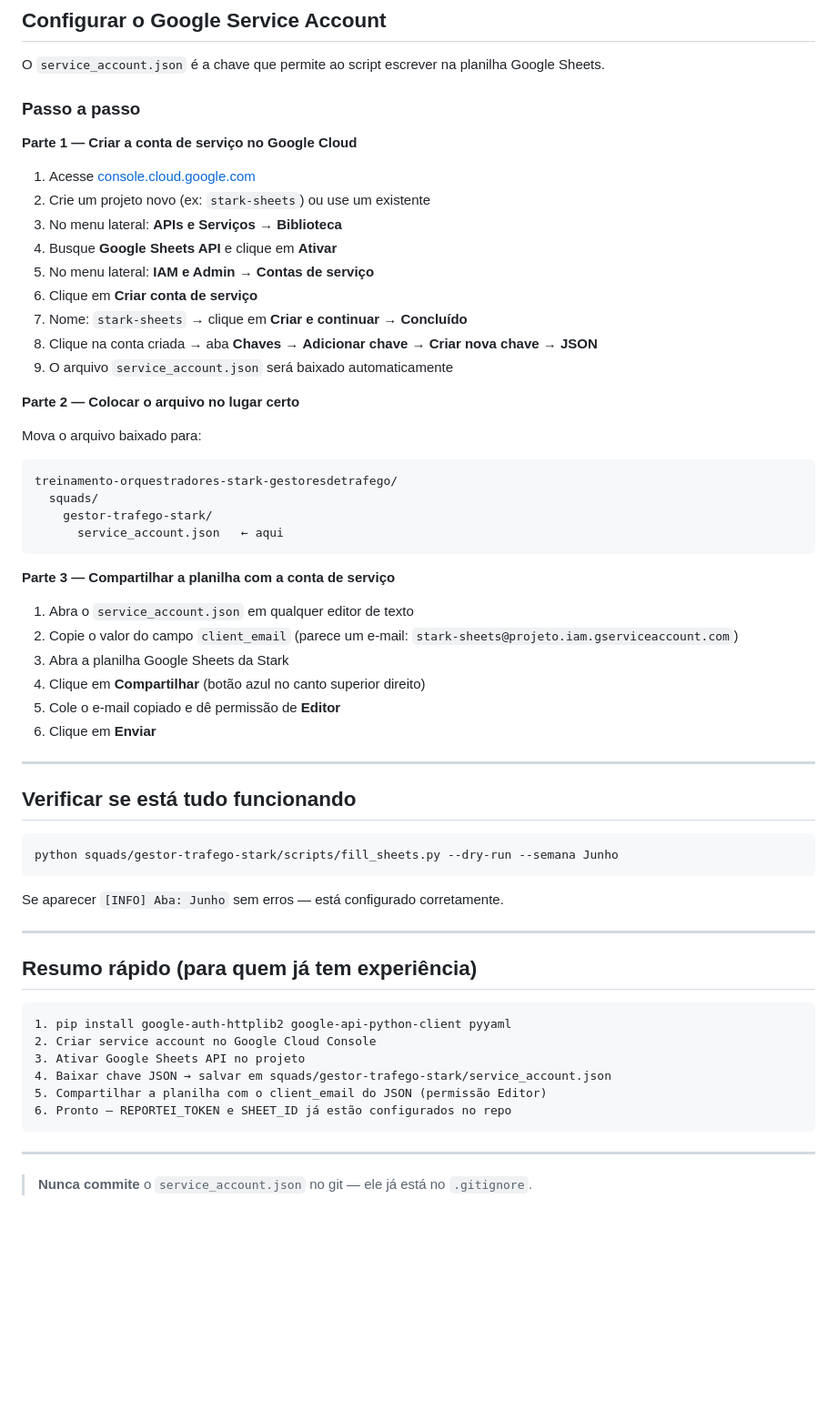
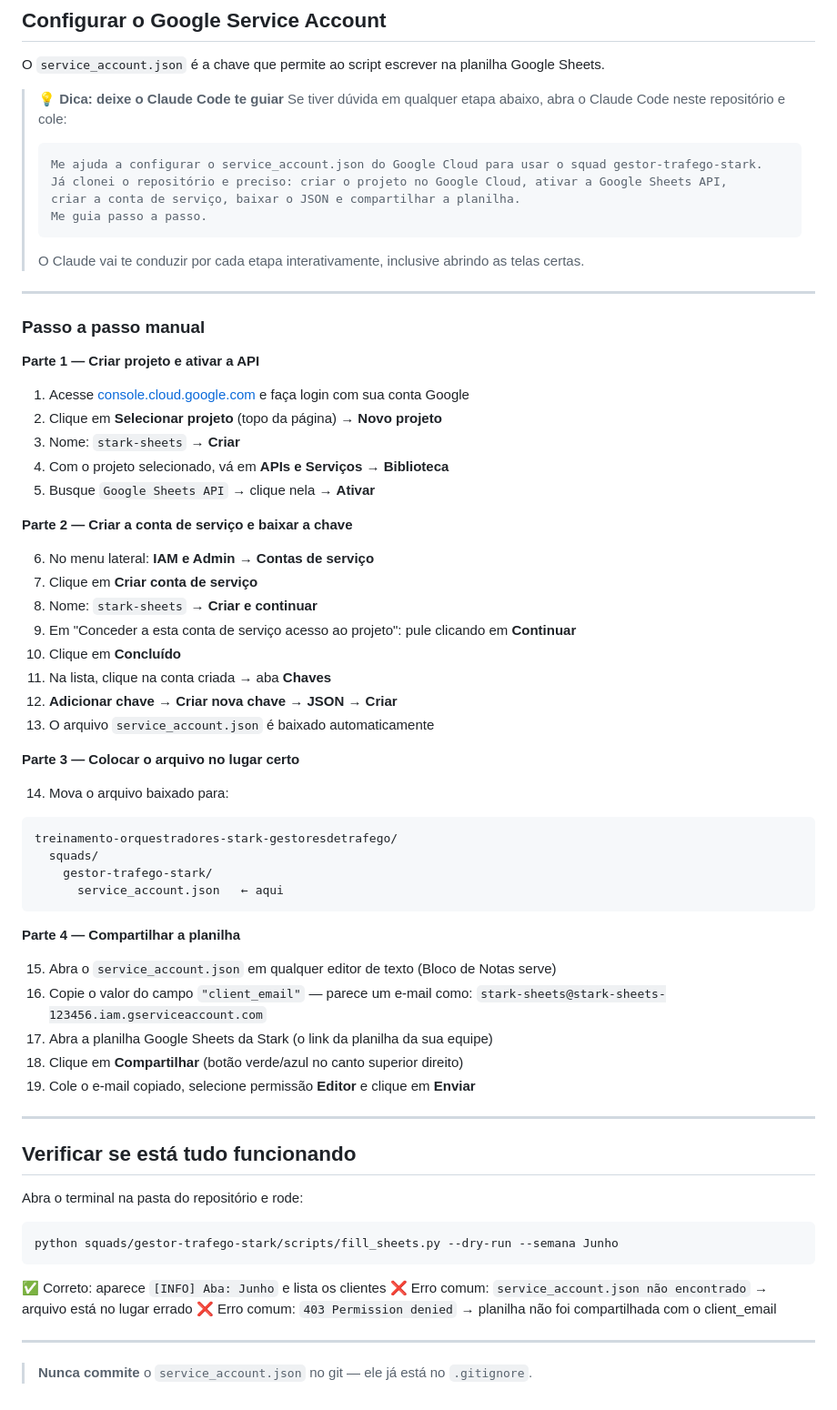
Before and after one commit to ViniStark00/calculadora-aiox, a Markdown page: squads/gestor-trafego-stark/README-credenciais.md, the part around the change. Shown at 91% size. Rendered like a GitHub page; blank space fills up the shorter version.

Commit message:
docs: README-credenciais — guia completo + dica Claude Code como guia interativo

````diff
--- a/squads/gestor-trafego-stark/README-credenciais.md
+++ b/squads/gestor-trafego-stark/README-credenciais.md
@@ -33,23 +33,42 @@ Abra o Claude Code na pasta do repositório clonado.
 
 O `service_account.json` é a chave que permite ao script escrever na planilha Google Sheets.
 
-### Passo a passo
+> 💡 **Dica: deixe o Claude Code te guiar**
+> Se tiver dúvida em qualquer etapa abaixo, abra o Claude Code neste repositório e cole:
+> ```
+> Me ajuda a configurar o service_account.json do Google Cloud para usar o squad gestor-trafego-stark.
+> Já clonei o repositório e preciso: criar o projeto no Google Cloud, ativar a Google Sheets API,
+> criar a conta de serviço, baixar o JSON e compartilhar a planilha.
+> Me guia passo a passo.
+> ```
+> O Claude vai te conduzir por cada etapa interativamente, inclusive abrindo as telas certas.
 
-**Parte 1 — Criar a conta de serviço no Google Cloud**
+---
 
-1. Acesse [console.cloud.google.com](https://console.cloud.google.com)
-2. Crie um projeto novo (ex: `stark-sheets`) ou use um existente
-3. No menu lateral: **APIs e Serviços → Biblioteca**
-4. Busque **Google Sheets API** e clique em **Ativar**
-5. No menu lateral: **IAM e Admin → Contas de serviço**
-6. Clique em **Criar conta de serviço**
-7. Nome: `stark-sheets` → clique em **Criar e continuar** → **Concluído**
-8. Clique na conta criada → aba **Chaves** → **Adicionar chave → Criar nova chave → JSON**
-9. O arquivo `service_account.json` será baixado automaticamente
+### Passo a passo manual
 
-**Parte 2 — Colocar o arquivo no lugar certo**
+**Parte 1 — Criar projeto e ativar a API**
 
-Mova o arquivo baixado para:
+1. Acesse [console.cloud.google.com](https://console.cloud.google.com) e faça login com sua conta Google
+2. Clique em **Selecionar projeto** (topo da página) → **Novo projeto**
+3. Nome: `stark-sheets` → **Criar**
+4. Com o projeto selecionado, vá em **APIs e Serviços → Biblioteca**
+5. Busque `Google Sheets API` → clique nela → **Ativar**
+
+**Parte 2 — Criar a conta de serviço e baixar a chave**
+
+6. No menu lateral: **IAM e Admin → Contas de serviço**
+7. Clique em **Criar conta de serviço**
+8. Nome: `stark-sheets` → **Criar e continuar**
+9. Em "Conceder a esta conta de serviço acesso ao projeto": pule clicando em **Continuar**
+10. Clique em **Concluído**
+11. Na lista, clique na conta criada → aba **Chaves**
+12. **Adicionar chave → Criar nova chave → JSON → Criar**
+13. O arquivo `service_account.json` é baixado automaticamente
+
+**Parte 3 — Colocar o arquivo no lugar certo**
+
+14. Mova o arquivo baixado para:
 ```
 treinamento-orquestradores-stark-gestoresdetrafego/
   squads/
@@ -57,37 +76,28 @@ treinamento-orquestradores-stark-gestoresdetrafego/
       service_account.json   ← aqui
 ```
 
-**Parte 3 — Compartilhar a planilha com a conta de serviço**
+**Parte 4 — Compartilhar a planilha**
 
-1. Abra o `service_account.json` em qualquer editor de texto
-2. Copie o valor do campo `client_email` (parece um e-mail: `stark-sheets@projeto.iam.gserviceaccount.com`)
-3. Abra a planilha Google Sheets da Stark
-4. Clique em **Compartilhar** (botão azul no canto superior direito)
-5. Cole o e-mail copiado e dê permissão de **Editor**
-6. Clique em **Enviar**
+15. Abra o `service_account.json` em qualquer editor de texto (Bloco de Notas serve)
+16. Copie o valor do campo `"client_email"` — parece um e-mail como:
+    `stark-sheets@stark-sheets-123456.iam.gserviceaccount.com`
+17. Abra a planilha Google Sheets da Stark (o link da planilha da sua equipe)
+18. Clique em **Compartilhar** (botão verde/azul no canto superior direito)
+19. Cole o e-mail copiado, selecione permissão **Editor** e clique em **Enviar**
 
 ---
 
 ## Verificar se está tudo funcionando
 
+Abra o terminal na pasta do repositório e rode:
+
 ```bash
 python squads/gestor-trafego-stark/scripts/fill_sheets.py --dry-run --semana Junho
 ```
 
-Se aparecer `[INFO] Aba: Junho` sem erros — está configurado corretamente.
-
----
-
-## Resumo rápido (para quem já tem experiência)
-
-```
-1. pip install google-auth-httplib2 google-api-python-client pyyaml
-2. Criar service account no Google Cloud Console
-3. Ativar Google Sheets API no projeto
-4. Baixar chave JSON → salvar em squads/gestor-trafego-stark/service_account.json
-5. Compartilhar a planilha com o client_email do JSON (permissão Editor)
-6. Pronto — REPORTEI_TOKEN e SHEET_ID já estão configurados no repo
-```
+✅ Correto: aparece `[INFO] Aba: Junho` e lista os clientes
+❌ Erro comum: `service_account.json não encontrado` → arquivo está no lugar errado
+❌ Erro comum: `403 Permission denied` → planilha não foi compartilhada com o client_email
 
 ---
 
````
